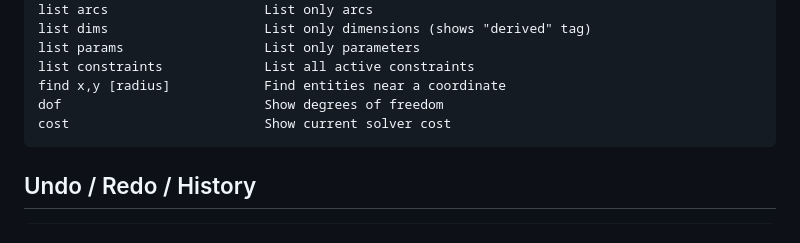
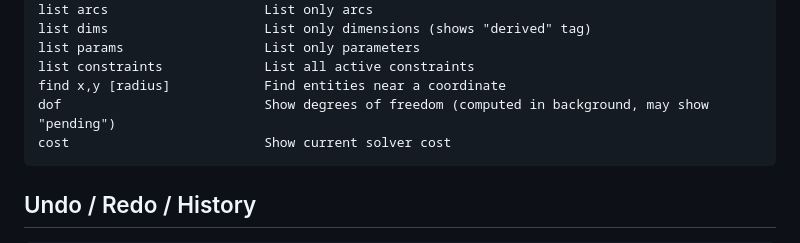
Before and after one commit to harakas/arael, a Markdown page: arael-sketch/docs/COMMANDS.md, the part around the change. GitHub-like rendering.

Commit message:
arael-sketch: document that dof is computed in background
Co-Authored-By: Claude Opus 4.6 (1M context) <noreply@anthropic.com>

````diff
--- a/arael-sketch/docs/COMMANDS.md
+++ b/arael-sketch/docs/COMMANDS.md
@@ -353,7 +353,7 @@ list dims                    List only dimensions (shows "derived" tag)
 list params                  List only parameters
 list constraints             List all active constraints
 find x,y [radius]            Find entities near a coordinate
-dof                          Show degrees of freedom
+dof                          Show degrees of freedom (computed in background, may show "pending")
 cost                         Show current solver cost
 ```
 
````
